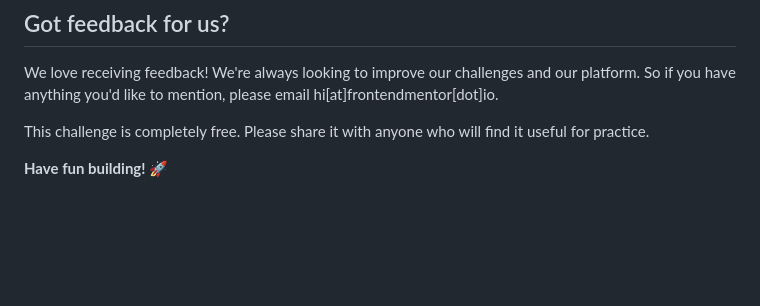
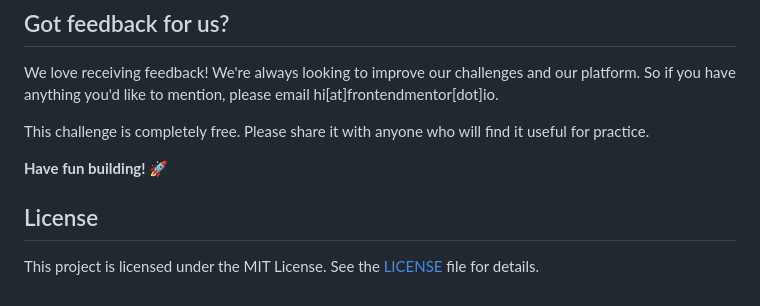
Before and after one commit to Cxx-mlr/blog-preview-card, a Markdown page: README.md, the part around the change. Drawn GitHub-style; blank space fills up the shorter version.

Commit message:
:memo: Add license section (#3)

```diff
--- a/README.md
+++ b/README.md
@@ -91,3 +91,7 @@ We love receiving feedback! We're always looking to improve our challenges and o
 This challenge is completely free. Please share it with anyone who will find it useful for practice.
 
 **Have fun building!** 🚀
+
+## License
+
+This project is licensed under the MIT License. See the [LICENSE](LICENSE) file for details.
```
